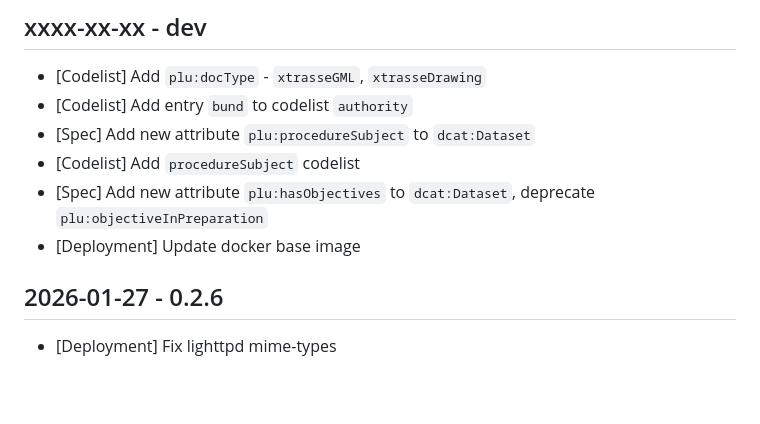
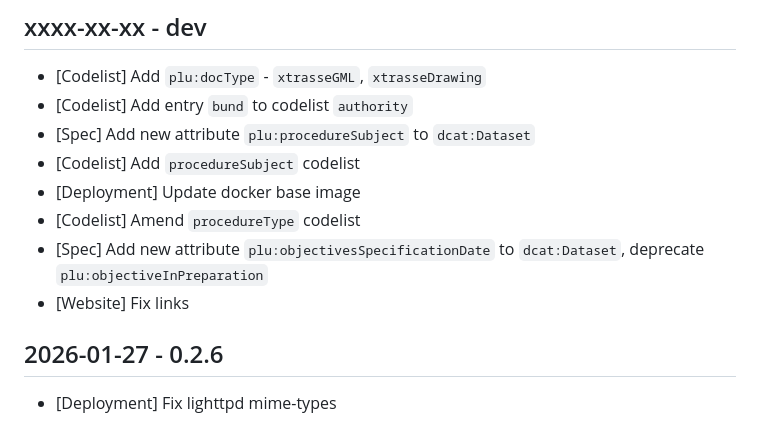
Before and after one commit to wemove/dcat-ap-plu, a Markdown page: CHANGELOG.md, the part around the change. Rendered like a GitHub page; blank space fills up the shorter version.

Commit message:
Update changelog

```diff
--- a/CHANGELOG.md
+++ b/CHANGELOG.md
@@ -6,8 +6,10 @@
 * [Codelist] Add entry `bund` to codelist `authority`
 * [Spec] Add new attribute `plu:procedureSubject` to `dcat:Dataset`
 * [Codelist] Add `procedureSubject` codelist
-* [Spec] Add new attribute `plu:hasObjectives` to `dcat:Dataset`, deprecate `plu:objectiveInPreparation`
 * [Deployment] Update docker base image
+* [Codelist] Amend `procedureType` codelist
+* [Spec] Add new attribute `plu:objectivesSpecificationDate` to `dcat:Dataset`, deprecate `plu:objectiveInPreparation`
+* [Website] Fix links
 
 ## 2026-01-27 - 0.2.6
 
```
